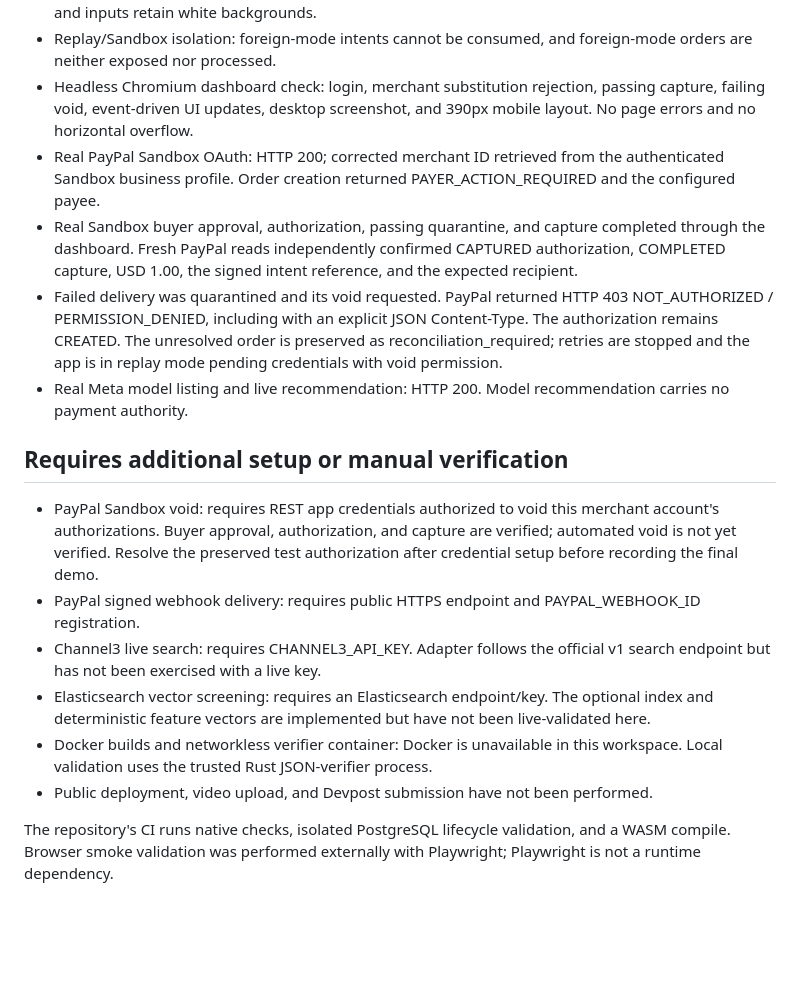
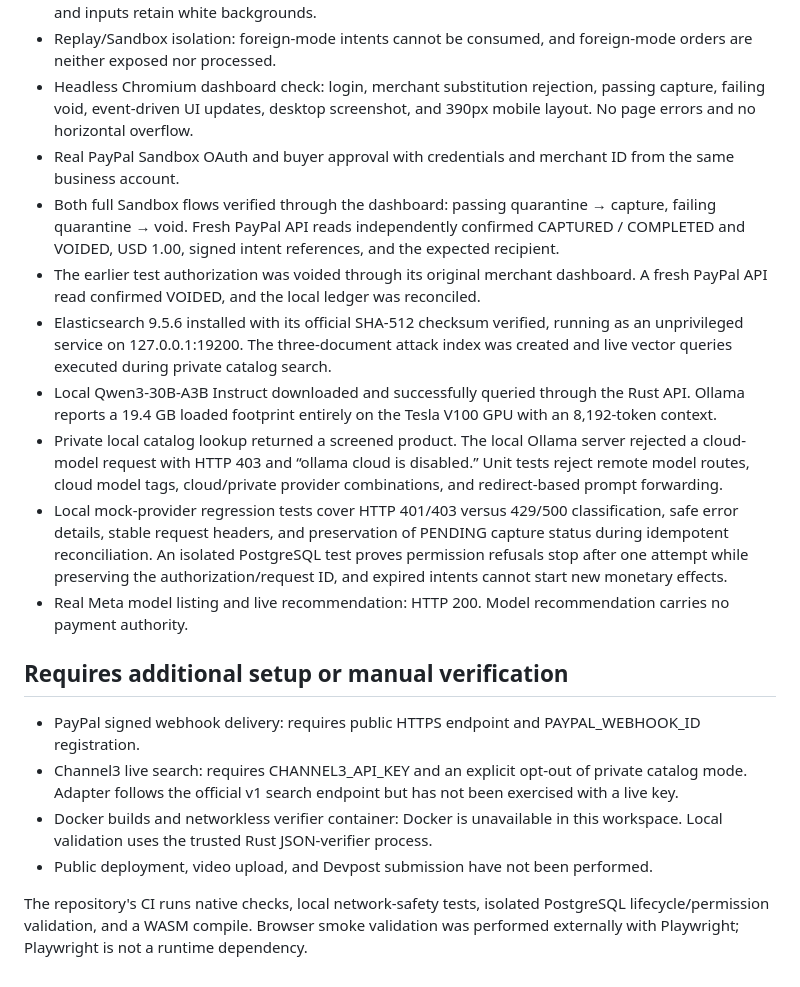
Before and after one commit to manvendersingh21/QuarantinePay, a Markdown page: docs/VALIDATION.md, the part around the change. Drawn GitHub-style; blank space fills up the shorter version.

```diff
--- a/docs/VALIDATION.md
+++ b/docs/VALIDATION.md
@@ -11,18 +11,20 @@ Validated in the development workspace on 2026-11-05.
 - White-background dashboard checked with an emulated dark system preference: page, sidebar, cards, and inputs retain white backgrounds.
 - Replay/Sandbox isolation: foreign-mode intents cannot be consumed, and foreign-mode orders are neither exposed nor processed.
 - Headless Chromium dashboard check: login, merchant substitution rejection, passing capture, failing void, event-driven UI updates, desktop screenshot, and 390px mobile layout. No page errors and no horizontal overflow.
-- Real PayPal Sandbox OAuth: HTTP 200; corrected merchant ID retrieved from the authenticated Sandbox business profile. Order creation returned PAYER_ACTION_REQUIRED and the configured payee.
-- Real Sandbox buyer approval, authorization, passing quarantine, and capture completed through the dashboard. Fresh PayPal reads independently confirmed CAPTURED authorization, COMPLETED capture, USD 1.00, the signed intent reference, and the expected recipient.
-- Failed delivery was quarantined and its void requested. PayPal returned HTTP 403 NOT_AUTHORIZED / PERMISSION_DENIED, including with an explicit JSON Content-Type. The authorization remains CREATED. The unresolved order is preserved as reconciliation_required; retries are stopped and the app is in replay mode pending credentials with void permission.
+- Real PayPal Sandbox OAuth and buyer approval with credentials and merchant ID from the same business account.
+- Both full Sandbox flows verified through the dashboard: passing quarantine → capture, failing quarantine → void. Fresh PayPal API reads independently confirmed CAPTURED / COMPLETED and VOIDED, USD 1.00, signed intent references, and the expected recipient.
+- The earlier test authorization was voided through its original merchant dashboard. A fresh PayPal API read confirmed VOIDED, and the local ledger was reconciled.
+- Elasticsearch 9.5.6 installed with its official SHA-512 checksum verified, running as an unprivileged service on 127.0.0.1:19200. The three-document attack index was created and live vector queries executed during private catalog search.
+- Local Qwen3-30B-A3B Instruct downloaded and successfully queried through the Rust API. Ollama reports a 19.4 GB loaded footprint entirely on the Tesla V100 GPU with an 8,192-token context.
+- Private local catalog lookup returned a screened product. The local Ollama server rejected a cloud-model request with HTTP 403 and “ollama cloud is disabled.” Unit tests reject remote model routes, cloud model tags, cloud/private provider combinations, and redirect-based prompt forwarding.
+- Local mock-provider regression tests cover HTTP 401/403 versus 429/500 classification, safe error details, stable request headers, and preservation of PENDING capture status during idempotent reconciliation. An isolated PostgreSQL test proves permission refusals stop after one attempt while preserving the authorization/request ID, and expired intents cannot start new monetary effects.
 - Real Meta model listing and live recommendation: HTTP 200. Model recommendation carries no payment authority.
 
 ## Requires additional setup or manual verification
 
-- PayPal Sandbox void: requires REST app credentials authorized to void this merchant account's authorizations. Buyer approval, authorization, and capture are verified; automated void is not yet verified. Resolve the preserved test authorization after credential setup before recording the final demo.
 - PayPal signed webhook delivery: requires public HTTPS endpoint and PAYPAL_WEBHOOK_ID registration.
-- Channel3 live search: requires CHANNEL3_API_KEY. Adapter follows the official v1 search endpoint but has not been exercised with a live key.
-- Elasticsearch vector screening: requires an Elasticsearch endpoint/key. The optional index and deterministic feature vectors are implemented but have not been live-validated here.
+- Channel3 live search: requires CHANNEL3_API_KEY and an explicit opt-out of private catalog mode. Adapter follows the official v1 search endpoint but has not been exercised with a live key.
 - Docker builds and networkless verifier container: Docker is unavailable in this workspace. Local validation uses the trusted Rust JSON-verifier process.
 - Public deployment, video upload, and Devpost submission have not been performed.
 
-The repository's CI runs native checks, isolated PostgreSQL lifecycle validation, and a WASM compile. Browser smoke validation was performed externally with Playwright; Playwright is not a runtime dependency.
+The repository's CI runs native checks, local network-safety tests, isolated PostgreSQL lifecycle/permission validation, and a WASM compile. Browser smoke validation was performed externally with Playwright; Playwright is not a runtime dependency.
```
Also changed, not shown: README.md (+13 -11 lines), docs/DEMO.md (+3 -1 lines), docs/PRIVACY.md (added, +33 -0 lines), docs/SUBMISSION.md (added, +38 -0 lines), docs/dashboard.png, 14 other files.
